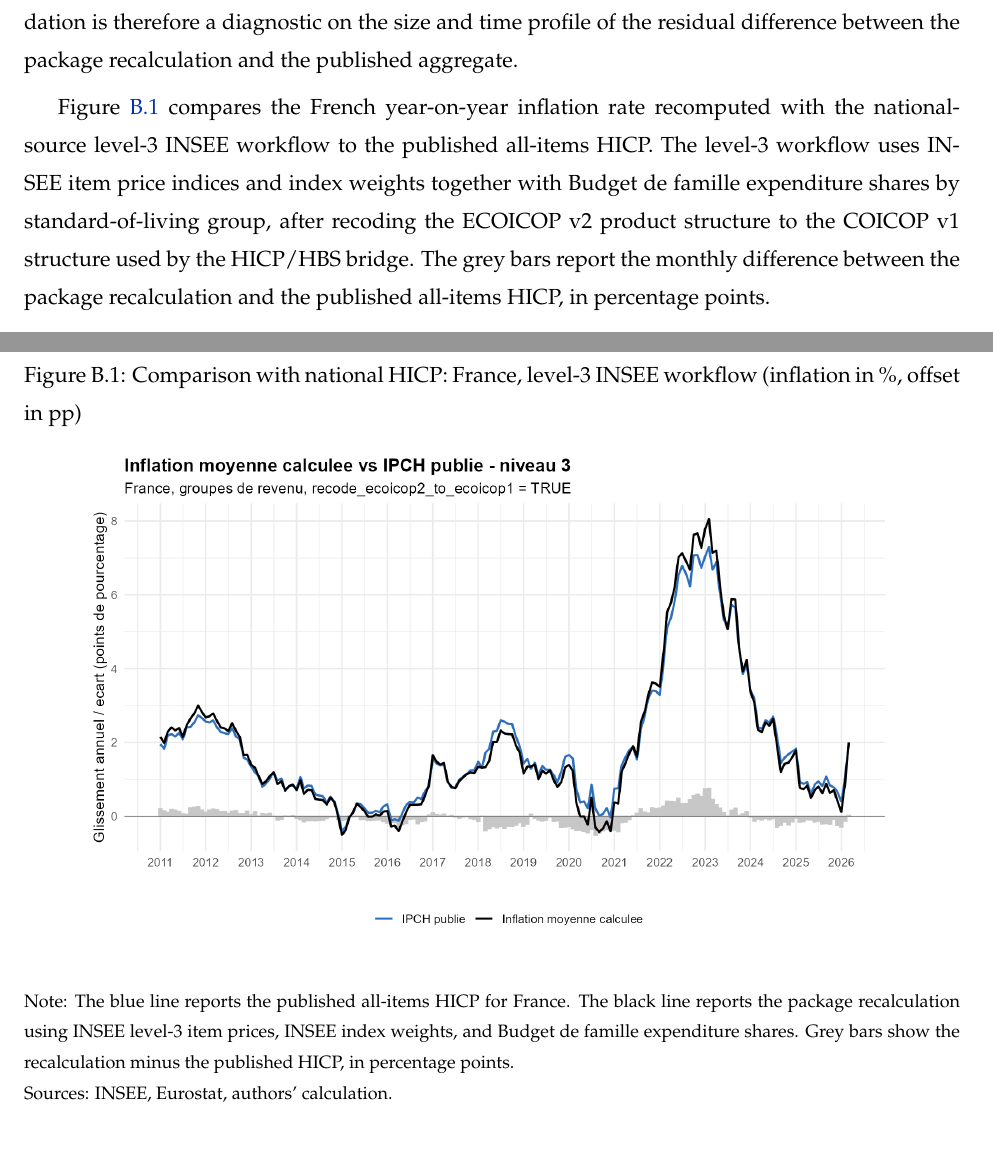
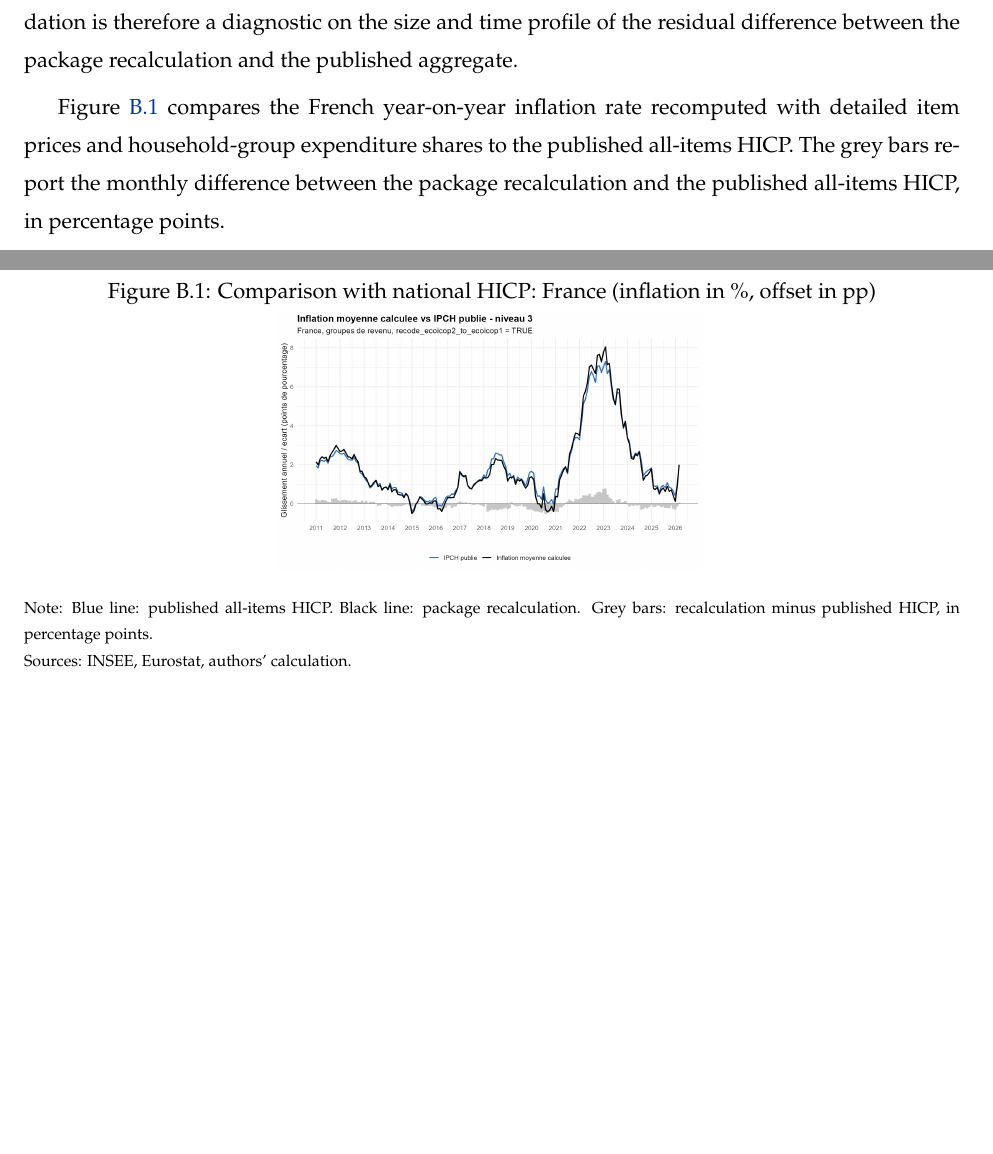
Before and after one commit to JeremiMontornes/https-github.com-JeremiMontornes-inflation-inequality-paper-, a LaTeX paper (main.tex): two parts of pages 23 and 24 of 28 before the commit and two parts of pages 23 and 24 of 27 after it, joined at a grey line, cut so that both start at the same text, the shorter picture padded with empty space. Compiled offline with pdfLaTeX.

Commit message:
Polish appendix notes and figure legends

```diff
--- a/main.tex
+++ b/main.tex
@@ -783,7 +783,7 @@ Sources: Eurostat HICP; INSEE Budget de famille 2017; authors' calculation.}
 
 This appendix reports validation checks for the inflation series recalculated with the package methodology. The objective is not to replicate the official aggregate index mechanically: household-group indices are built by combining official item prices and weights with group-specific expenditure shares, and the group average is then compared with the official all-items series. The validation is therefore a diagnostic on the size and time profile of the residual difference between the package recalculation and the published aggregate.
 
-Figure~\ref{fig:fr-validation-rate} compares the French year-on-year inflation rate recomputed with the national-source level-3 INSEE workflow to the published all-items HICP. The level-3 workflow uses INSEE item price indices and index weights together with Budget de famille expenditure shares by standard-of-living group, after recoding the ECOICOP v2 product structure to the COICOP v1 structure used by the HICP/HBS bridge. The grey bars report the monthly difference between the package recalculation and the published all-items HICP, in percentage points.
+Figure~\ref{fig:fr-validation-rate} compares the French year-on-year inflation rate recomputed with detailed item prices and household-group expenditure shares to the published all-items HICP. The grey bars report the monthly difference between the package recalculation and the published all-items HICP, in percentage points.
 
 Figure~\ref{fig:fr-validation-level} performs a complementary validation in index levels. The package first constructs chained price indices for French income groups and then compares the average across household groups with the published all-items HICP rebased to the same base year. This level comparison is useful because small monthly rate differences can accumulate in long-run index measures.
 
@@ -792,11 +793,12 @@ Finally, Table~\ref{tab:fr-decile-validation} compares the package's annual infl
 
 %%%%%%%%%%%%%%%%%%%%%%%%%%%%%%%%%%%%%%%%%%%%%%%%%%%%%%%%%%%%%%
-\begin{figure}[H]
+\begin{center}
 \centering
-\caption{Comparison with national HICP: France, level-3 INSEE workflow (inflation in \%, offset in pp)}
+\captionsetup{type=figure}
+\captionof{figure}{Comparison with national HICP: France (inflation in \%, offset in pp)}
 \label{fig:fr-validation-rate}
-\includegraphics[width=0.86\textwidth]{fig/fig_FR_2010_2026_hicp_inflation_validation_level3_insee_recode_mean_vs_published.png}
-\vspace{20pt}
-\captionsetup{font=footnotesize, format=hang, singlelinecheck=false, justification=justified}
-\caption*{Note: The blue line reports the published all-items HICP for France. The black line reports the package recalculation using INSEE level-3 item prices, INSEE index weights, and Budget de famille expenditure shares. Grey bars show the recalculation minus the published HICP, in percentage points.\\
+\includegraphics[width=0.82\textwidth,height=0.20\textheight,keepaspectratio]{fig/fig_FR_2010_2026_hicp_inflation_validation_level3_insee_recode_mean_vs_published.png}
+\vspace{2pt}
+\captionsetup{font=scriptsize, format=hang, singlelinecheck=false, justification=justified}
+\caption*{Note: Blue line: published all-items HICP. Black line: package recalculation. Grey bars: recalculation minus published HICP, in percentage points.\\
 Sources: INSEE, Eurostat, authors' calculation.}
@@ -818,5 +815,5 @@ Sources: INSEE, Eurostat, authors' calculation.}
 Sources: INSEE, Eurostat, authors' calculation.}
-\end{figure}
+\end{center}
 %%%%%%%%%%%%%%%%%%%%%%%%%%%%%%%%%%%%%%%%%%%%%%%%%%%%%%%%%%%%%%
 
 
```
Also changed, not shown: appendices/substitution_bias_appendix.tex (+1 -1 lines), fig/fig_AT_FI_LU_2022_income_inflation.png, fig/fig_DE_ES_FR_2022_income_inflation.png, fig/fig_EE_LV_LT_2022_income_inflation.png, main.tex (26 more changed lines).
